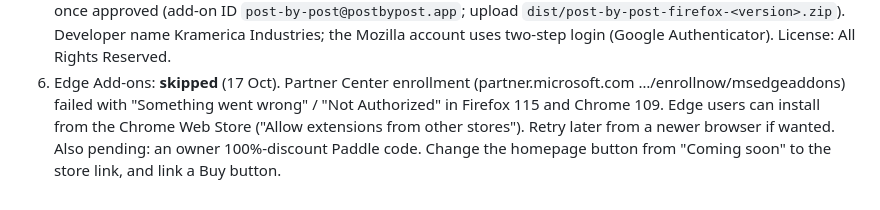
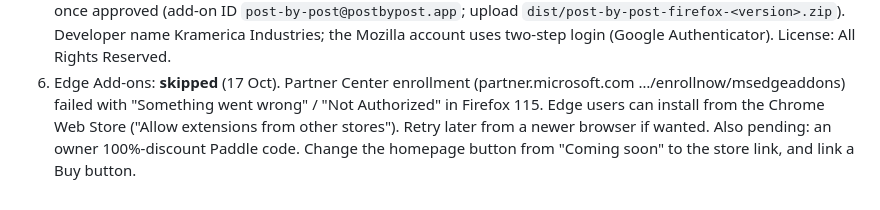
Before and after one commit to gordo007/post-by-post, a Markdown page: HANDOFF.md, the part around the change. Drawn GitHub-style.

Commit message:
Handoff: correct which browser the Edge sign-up failed in
Co-Authored-By: Claude Opus 5.5 <noreply@anthropic.com>
Claude-Session: https://claude.ai/code/session_01AkBqsf5Xru2gd1ybUteufe

```diff
--- a/HANDOFF.md
+++ b/HANDOFF.md
@@ -75,7 +75,7 @@ Last updated: 12 Oct 2026. Read this first, then `README.md` for how the code wo
    Authenticator). License: All Rights Reserved.
 6. Edge Add-ons: **skipped** (17 Oct). Partner Center enrollment
    (partner.microsoft.com …/enrollnow/msedgeaddons) failed with "Something
-   went wrong" / "Not Authorized" in Firefox 115 and Chrome 109. Edge users
+   went wrong" / "Not Authorized" in Firefox 115. Edge users
    can install from the Chrome Web Store ("Allow extensions from other
    stores"). Retry later from a newer browser if wanted.
    Also pending: an owner 100%-discount Paddle code. Change the homepage button from "Coming soon" to the
```
